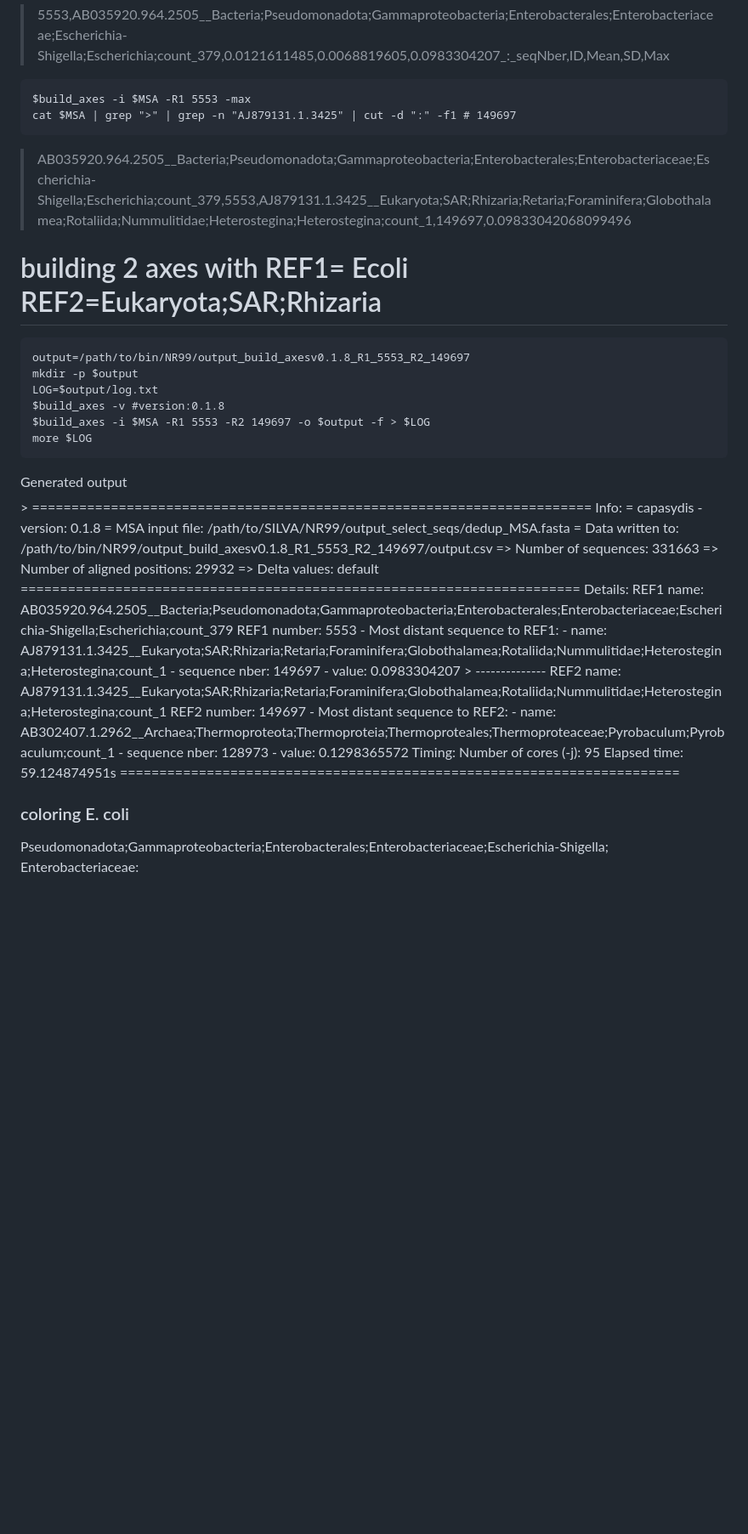
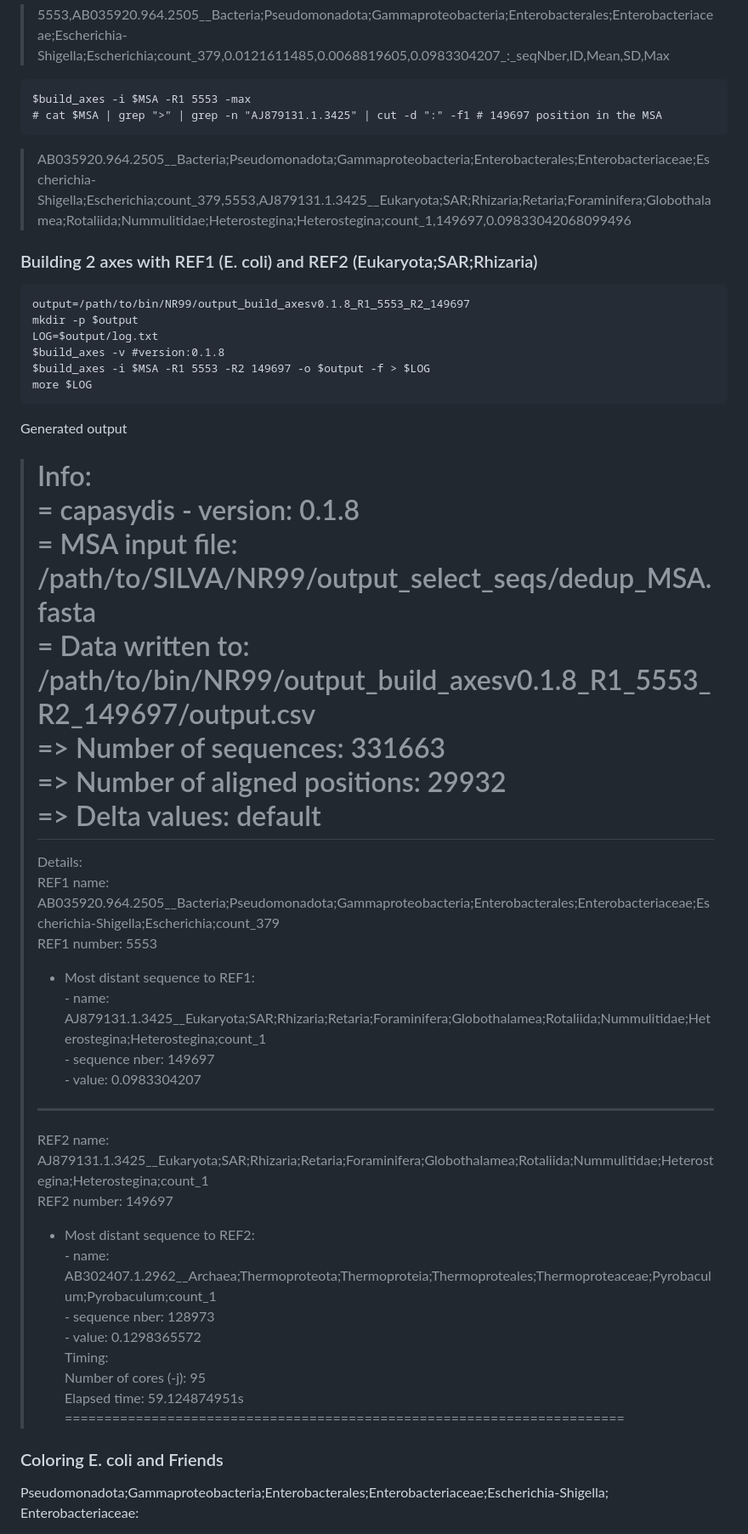
Before and after one commit to RametteLab/CAPASYDIS, a Markdown page: Golang/NR99 workflow.md, the part around one of its changes. Shown at 85% size. GitHub-like rendering; blank space fills up the shorter version.

Commit message:
text edits

````diff
--- a/Golang/NR99 workflow.md
+++ b/Golang/NR99 workflow.md
@@ -158,11 +158,11 @@ $build_axes -i $MSA -R1 5553 -stat
 
 ```{sh}
 $build_axes -i $MSA -R1 5553 -max
-cat $MSA | grep ">" | grep -n "AJ879131.1.3425" | cut -d ":" -f1 # 149697
+# cat $MSA | grep ">" | grep -n "AJ879131.1.3425" | cut -d ":" -f1 # 149697 position in the MSA
 ```
 >AB035920.964.2505__Bacteria;Pseudomonadota;Gammaproteobacteria;Enterobacterales;Enterobacteriaceae;Escherichia-Shigella;Escherichia;count_379,5553,AJ879131.1.3425__Eukaryota;SAR;Rhizaria;Retaria;Foraminifera;Globothalamea;Rotaliida;Nummulitidae;Heterostegina;Heterostegina;count_1,149697,0.09833042068099496
 
-# building 2 axes with REF1= Ecoli  REF2=Eukaryota;SAR;Rhizaria
+### Building 2 axes with REF1 (E. coli) and REF2 (Eukaryota;SAR;Rhizaria)
 
  ```{sh}
 output=/path/to/bin/NR99/output_build_axesv0.1.8_R1_5553_R2_149697
@@ -174,36 +174,36 @@ more $LOG
 ```
 
 <summary>Generated output</summary>
+
+>Info:
+> = capasydis - version:                   0.1.8
+> = MSA input file:                        /path/to/SILVA/NR99/output_select_seqs/dedup_MSA.fasta
+> = Data written to:                       /path/to/bin/NR99/output_build_axesv0.1.8_R1_5553_R2_149697/output.csv
+> => Number of sequences:                 331663
+> => Number of aligned positions:         29932
+> => Delta values:                         default
 > =======================================================================
-Info:
-= capasydis - version:                   0.1.8
-= MSA input file:                        /path/to/SILVA/NR99/output_select_seqs/dedup_MSA.fasta
-= Data written to:                       /path/to/bin/NR99/output_build_axesv0.1.8_R1_5553_R2_149697/output.csv
-=> Number of sequences:                 331663
-=> Number of aligned positions:         29932
-=> Delta values:                         default
- =======================================================================
-Details:
-REF1 name: AB035920.964.2505__Bacteria;Pseudomonadota;Gammaproteobacteria;Enterobacterales;Enterobacteriaceae;Escherichia-Shigella;Escherichia;count_379
-REF1 number: 5553
-- Most distant sequence to REF1:
-        - name: AJ879131.1.3425__Eukaryota;SAR;Rhizaria;Retaria;Foraminifera;Globothalamea;Rotaliida;Nummulitidae;Heterostegina;Heterostegina;count_1
-        - sequence nber: 149697
-        - value: 0.0983304207
+> Details:
+> REF1 name: AB035920.964.2505__Bacteria;Pseudomonadota;Gammaproteobacteria;Enterobacterales;Enterobacteriaceae;Escherichia-Shigella;Escherichia;count_379
+> REF1 number: 5553
+> - Most distant sequence to REF1:
+>         - name: AJ879131.1.3425__Eukaryota;SAR;Rhizaria;Retaria;Foraminifera;Globothalamea;Rotaliida;Nummulitidae;Heterostegina;Heterostegina;count_1
+>         - sequence nber: 149697
+>         - value: 0.0983304207
 > --------------
-REF2 name: AJ879131.1.3425__Eukaryota;SAR;Rhizaria;Retaria;Foraminifera;Globothalamea;Rotaliida;Nummulitidae;Heterostegina;Heterostegina;count_1
-REF2 number: 149697
-- Most distant sequence to REF2:
-        - name: AB302407.1.2962__Archaea;Thermoproteota;Thermoproteia;Thermoproteales;Thermoproteaceae;Pyrobaculum;Pyrobaculum;count_1
-        - sequence nber: 128973
-        - value: 0.1298365572
-Timing:
-Number of cores (-j): 95
-Elapsed time: 59.124874951s
- =======================================================================
+> REF2 name: AJ879131.1.3425__Eukaryota;SAR;Rhizaria;Retaria;Foraminifera;Globothalamea;Rotaliida;Nummulitidae;Heterostegina;Heterostegina;count_1
+> REF2 number: 149697
+> - Most distant sequence to REF2:
+>         - name: AB302407.1.2962__Archaea;Thermoproteota;Thermoproteia;Thermoproteales;Thermoproteaceae;Pyrobaculum;Pyrobaculum;count_1
+>         - sequence nber: 128973
+>         - value: 0.1298365572
+> Timing:
+> Number of cores (-j): 95
+> Elapsed time: 59.124874951s
+>  =======================================================================
 
 
-### coloring E. coli
+### Coloring E. coli and Friends
 Pseudomonadota;Gammaproteobacteria;Enterobacterales;Enterobacteriaceae;Escherichia-Shigella;
 Enterobacteriaceae:
   - Klebsiella,
````
Also changed, not shown: other parts of Golang/NR99 workflow.md (+18 -16 lines).
